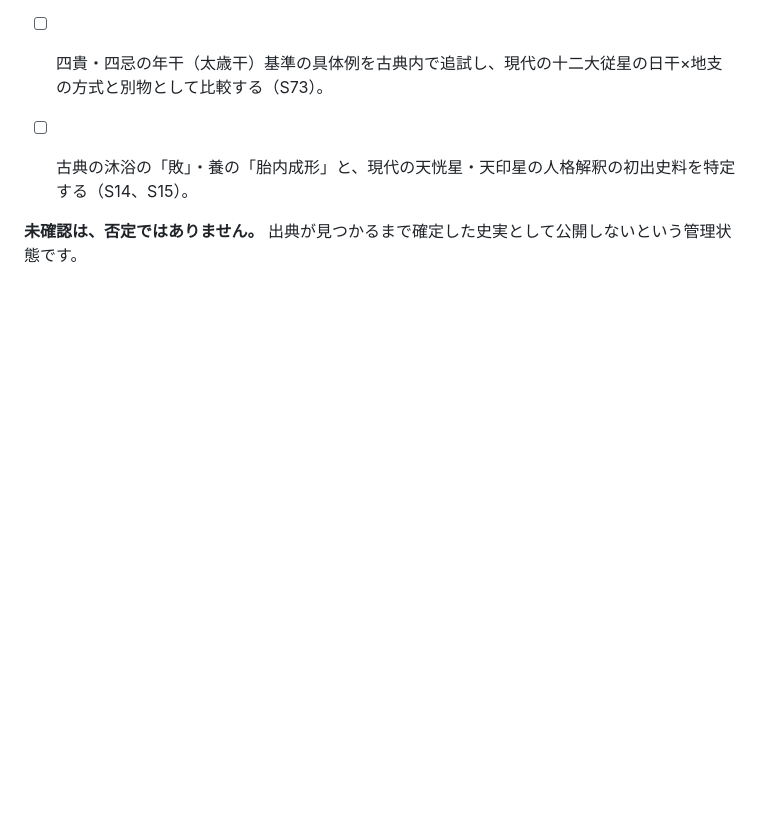
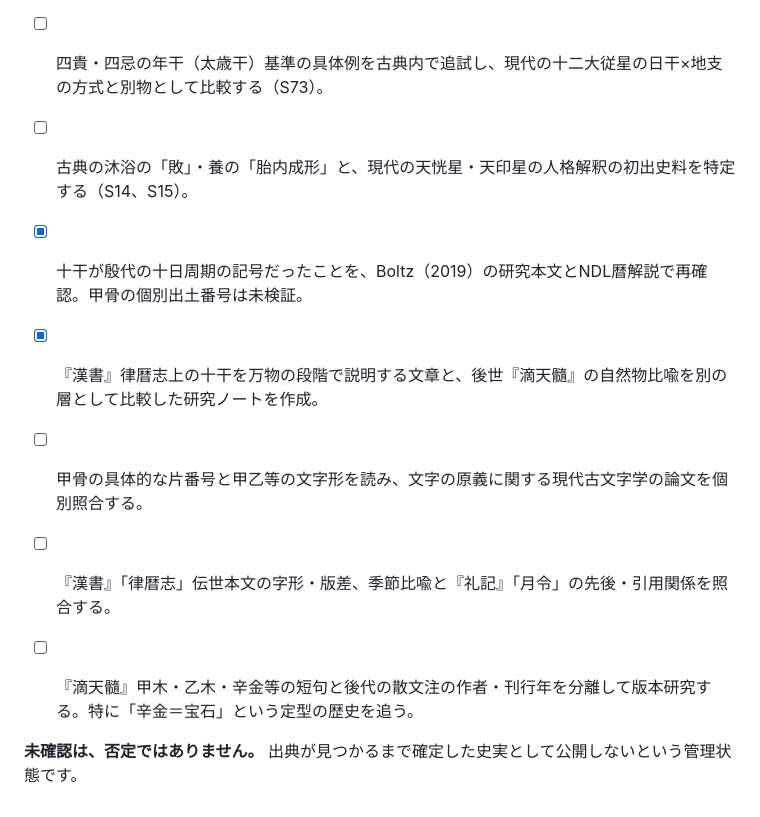
Before and after one commit to mochitadi2026-eng/sanmei-no-genryu, a Markdown page: research/questions.md, the part around the change. GitHub-like rendering; blank space fills up the shorter version.

Commit message:
research: register ten-stem chronology and remaining palaeographic tasks

```diff
--- a/research/questions.md
+++ b/research/questions.md
@@ -70,4 +70,10 @@
 - [ ] 四貴・四忌の年干（太歳干）基準の具体例を古典内で追試し、現代の十二大従星の日干×地支の方式と別物として比較する（S73）。
 - [ ] 古典の沐浴の「敗」・養の「胎内成形」と、現代の天恍星・天印星の人格解釈の初出史料を特定する（S14、S15）。
 
+- [x] 十干が殷代の十日周期の記号だったことを、Boltz（2019）の研究本文とNDL暦解説で再確認。甲骨の個別出土番号は未検証。
+- [x] 『漢書』律暦志上の十干を万物の段階で説明する文章と、後世『滴天髓』の自然物比喩を別の層として比較した研究ノートを作成。
+- [ ] 甲骨の具体的な片番号と甲乙等の文字形を読み、文字の原義に関する現代古文字学の論文を個別照合する。
+- [ ] 『漢書』「律暦志」伝世本文の字形・版差、季節比喩と『礼記』「月令」の先後・引用関係を照合する。
+- [ ] 『滴天髓』甲木・乙木・辛金等の短句と後代の散文注の作者・刊行年を分離して版本研究する。特に「辛金＝宝石」という定型の歴史を追う。
+
 **未確認は、否定ではありません。** 出典が見つかるまで確定した史実として公開しないという管理状態です。
```
